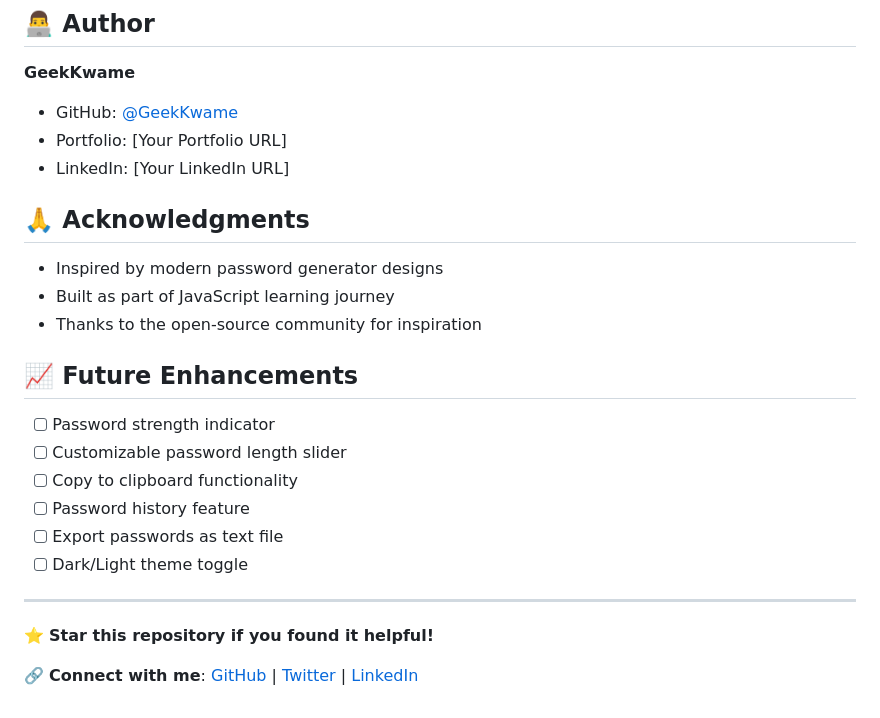
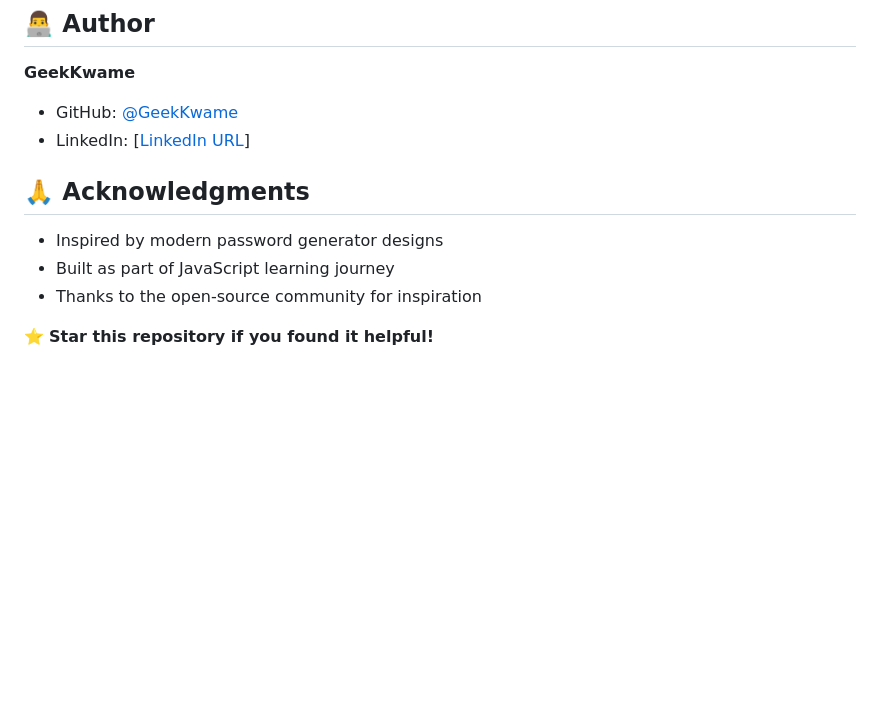
Before and after one commit to GeekKwame/password-generator, a Markdown page: README.md, the part around the change. Rendered like a GitHub page; blank space fills up the shorter version.

```diff
--- a/README.md
+++ b/README.md
@@ -139,8 +139,7 @@ This project is open source and available under the [MIT License](LICENSE).
 
 **GeekKwame**
 - GitHub: [@GeekKwame](https://github.com/GeekKwame)
-- Portfolio: [Your Portfolio URL]
-- LinkedIn: [Your LinkedIn URL]
+- LinkedIn: [[LinkedIn URL](https://gh.linkedin.com/in/edmund-blessing)]
 
 ## 🙏 Acknowledgments
 
@@ -148,17 +147,4 @@ This project is open source and available under the [MIT License](LICENSE).
 - Built as part of JavaScript learning journey
 - Thanks to the open-source community for inspiration
 
-## 📈 Future Enhancements
-
-- [ ] Password strength indicator
-- [ ] Customizable password length slider
-- [ ] Copy to clipboard functionality
-- [ ] Password history feature
-- [ ] Export passwords as text file
-- [ ] Dark/Light theme toggle
-
----
-
 ⭐ **Star this repository if you found it helpful!**
-
-🔗 **Connect with me**: [GitHub](https://github.com/GeekKwame) | [Twitter](https://twitter.com/GeekKwame) | [LinkedIn](https://linkedin.com/in/geekkwame)
```
